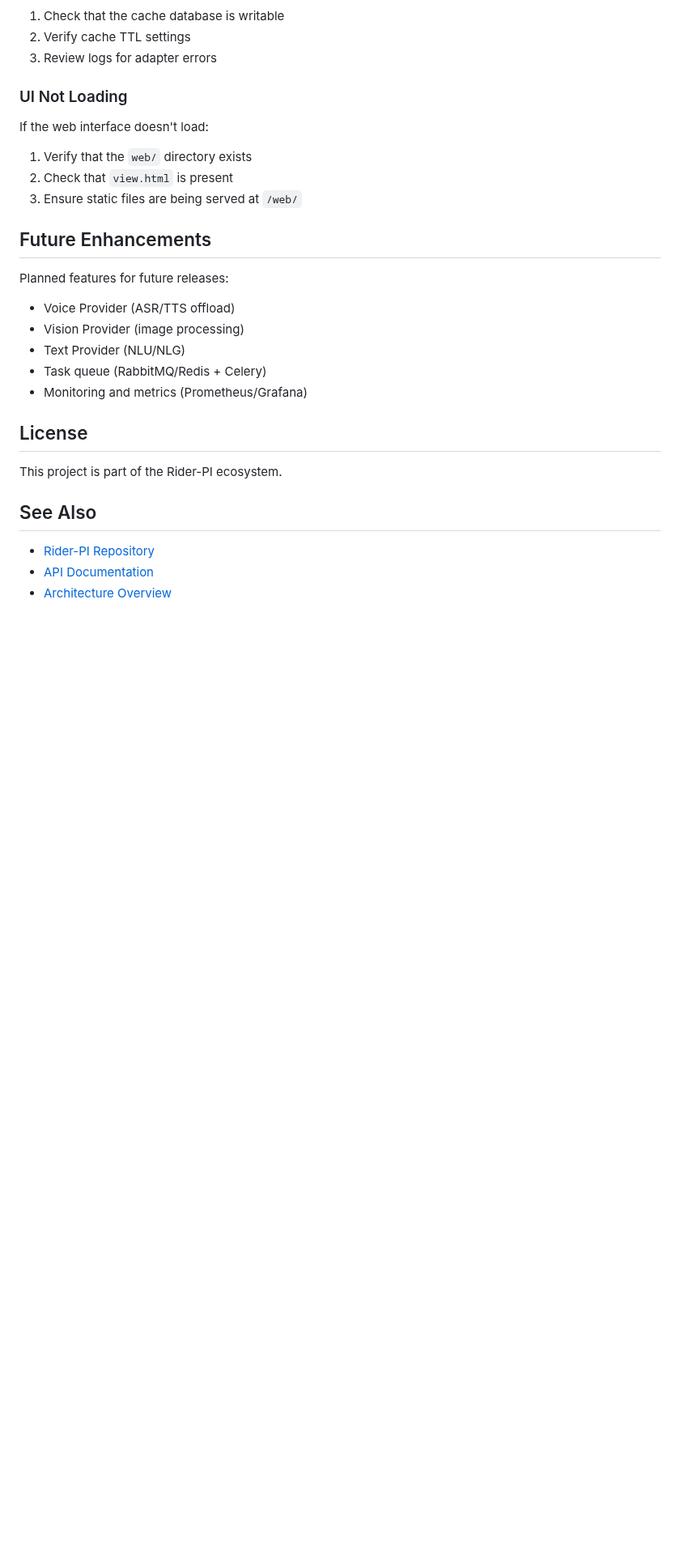
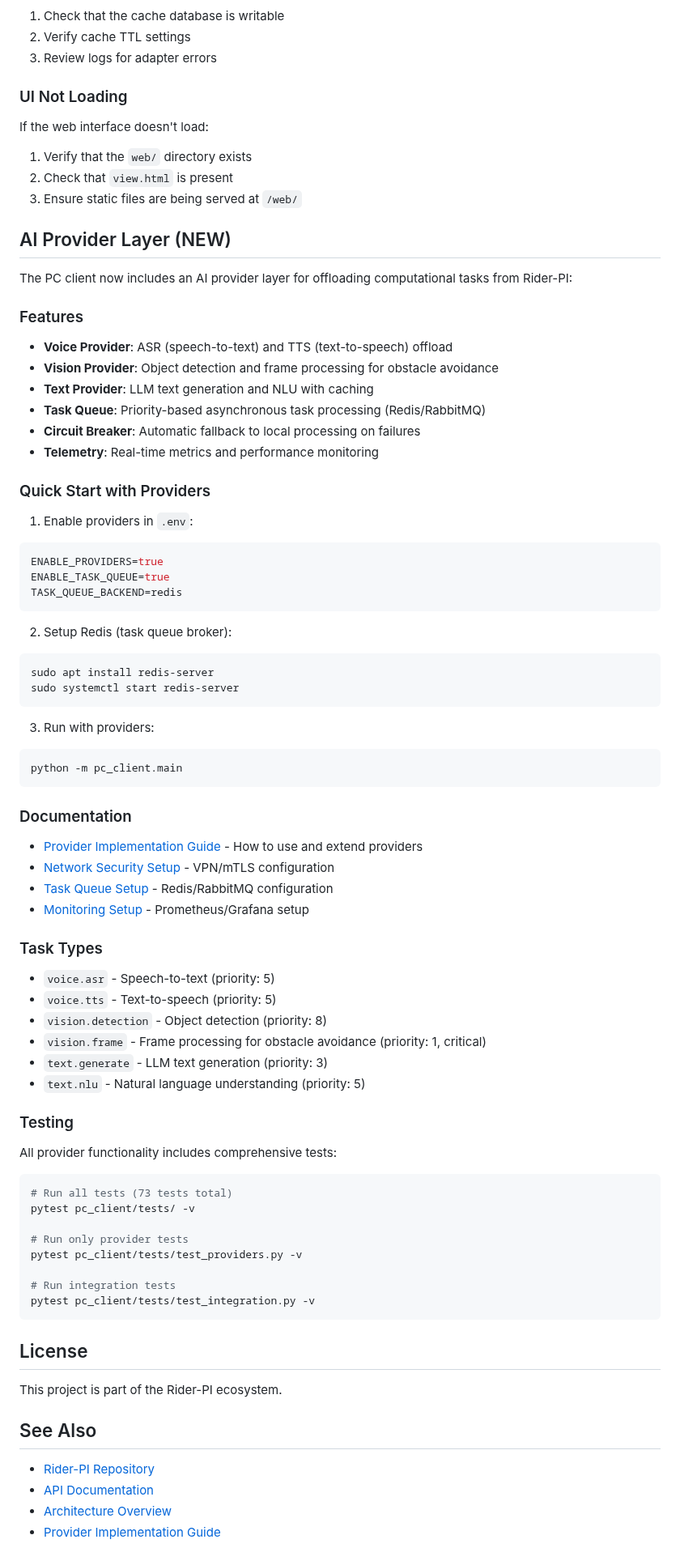
Before and after one commit to mpieniak01/Rider-Pc, a Markdown page: README.md, the part around the change. Shown at 81% size. GitHub-like rendering; blank space fills up the shorter version.

Commit message:
Add comprehensive provider implementation guide and update README
Co-authored-by: mpieniak01 <8170413+mpieniak01@users.noreply.github.com>

````diff
--- a/README.md
+++ b/README.md
@@ -172,14 +172,68 @@ If the web interface doesn't load:
 2. Check that `view.html` is present
 3. Ensure static files are being served at `/web/`
 
-## Future Enhancements
+## AI Provider Layer (NEW)
 
-Planned features for future releases:
-- Voice Provider (ASR/TTS offload)
-- Vision Provider (image processing)
-- Text Provider (NLU/NLG)
-- Task queue (RabbitMQ/Redis + Celery)
-- Monitoring and metrics (Prometheus/Grafana)
+The PC client now includes an AI provider layer for offloading computational tasks from Rider-PI:
+
+### Features
+
+- **Voice Provider**: ASR (speech-to-text) and TTS (text-to-speech) offload
+- **Vision Provider**: Object detection and frame processing for obstacle avoidance
+- **Text Provider**: LLM text generation and NLU with caching
+- **Task Queue**: Priority-based asynchronous task processing (Redis/RabbitMQ)
+- **Circuit Breaker**: Automatic fallback to local processing on failures
+- **Telemetry**: Real-time metrics and performance monitoring
+
+### Quick Start with Providers
+
+1. Enable providers in `.env`:
+```bash
+ENABLE_PROVIDERS=true
+ENABLE_TASK_QUEUE=true
+TASK_QUEUE_BACKEND=redis
+```
+
+2. Setup Redis (task queue broker):
+```bash
+sudo apt install redis-server
+sudo systemctl start redis-server
+```
+
+3. Run with providers:
+```bash
+python -m pc_client.main
+```
+
+### Documentation
+
+- [Provider Implementation Guide](PROVIDER_IMPLEMENTATION_GUIDE.md) - How to use and extend providers
+- [Network Security Setup](NETWORK_SECURITY_SETUP.md) - VPN/mTLS configuration
+- [Task Queue Setup](TASK_QUEUE_SETUP.md) - Redis/RabbitMQ configuration
+- [Monitoring Setup](MONITORING_SETUP.md) - Prometheus/Grafana setup
+
+### Task Types
+
+- `voice.asr` - Speech-to-text (priority: 5)
+- `voice.tts` - Text-to-speech (priority: 5)
+- `vision.detection` - Object detection (priority: 8)
+- `vision.frame` - Frame processing for obstacle avoidance (priority: 1, critical)
+- `text.generate` - LLM text generation (priority: 3)
+- `text.nlu` - Natural language understanding (priority: 5)
+
+### Testing
+
+All provider functionality includes comprehensive tests:
+```bash
+# Run all tests (73 tests total)
+pytest pc_client/tests/ -v
+
+# Run only provider tests
+pytest pc_client/tests/test_providers.py -v
+
+# Run integration tests
+pytest pc_client/tests/test_integration.py -v
+```
 
 ## License
 
@@ -190,3 +244,4 @@ This project is part of the Rider-PI ecosystem.
 - [Rider-PI Repository](https://github.com/mpieniak01/Rider-Pi)
 - [API Documentation](api-specs/README.md)
 - [Architecture Overview](pc_client_architecture.md)
+- [Provider Implementation Guide](PROVIDER_IMPLEMENTATION_GUIDE.md)
````
Also changed, not shown: PROVIDER_IMPLEMENTATION_GUIDE.md (added, +544 -0 lines).
